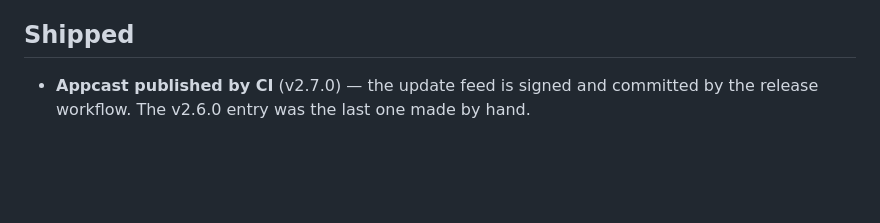
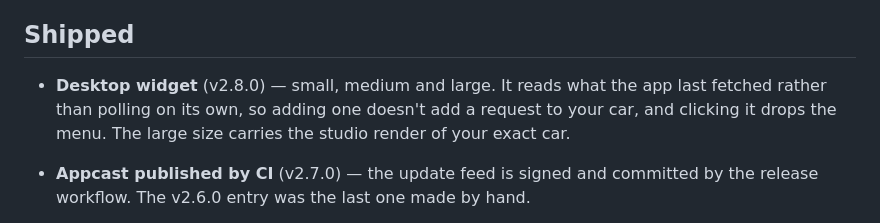
Before and after one commit to simonbusborg/polaris, a Markdown page: ROADMAP.md, the part around the change. Rendered like a GitHub page; blank space fills up the shorter version.

Commit message:
Note the widget as shipped in 2.8.0
Written now so the release is one command rather than a commit and then a
command — the version is the one being cut.

Co-Authored-By: Claude Opus 5 (1M context) <noreply@anthropic.com>

```diff
--- a/ROADMAP.md
+++ b/ROADMAP.md
@@ -50,6 +50,11 @@ can be promised before someone has tried it.
 
 ## Shipped
 
+- **Desktop widget** (v2.8.0) — small, medium and large. It reads what the app
+  last fetched rather than polling on its own, so adding one doesn't add a
+  request to your car, and clicking it drops the menu. The large size carries
+  the studio render of your exact car.
+
 - **Appcast published by CI** (v2.7.0) — the update feed is signed and
   committed by the release workflow. The v2.6.0 entry was the last one made
   by hand.
```
